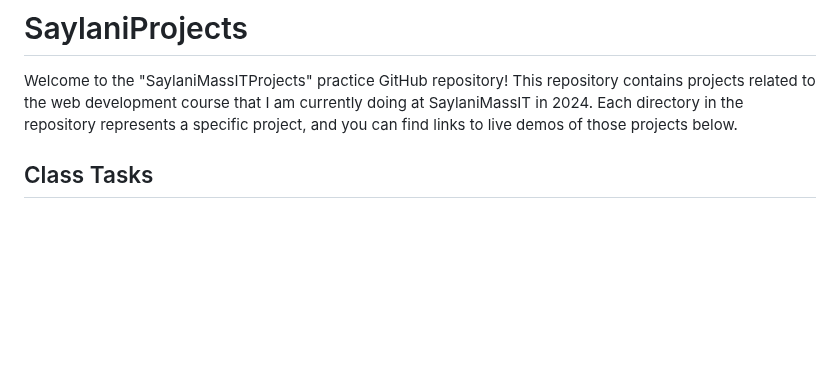
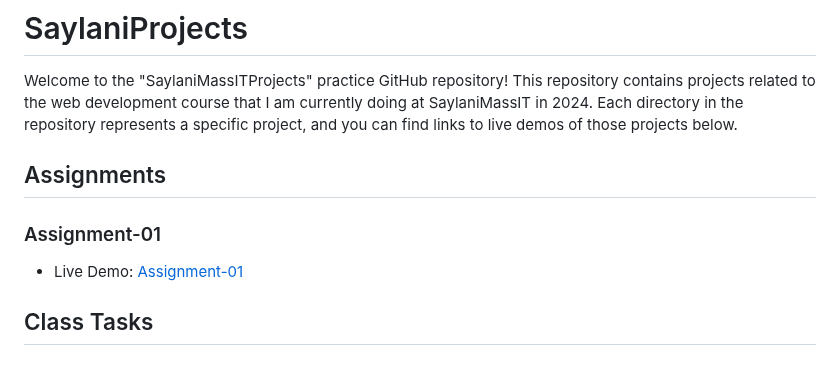
Before and after one commit to codebyfaisal/SaylaniProjects, a Markdown page: README.md, the part around the change. Drawn GitHub-style; blank space fills up the shorter version.

```diff
--- a/README.md
+++ b/README.md
@@ -1,6 +1,11 @@
 # SaylaniProjects
 
 Welcome to the "SaylaniMassITProjects" practice GitHub repository! This repository contains projects related to the web development course that I am currently doing at SaylaniMassIT in 2024. Each directory in the repository represents a specific project, and you can find links to live demos of those projects below.
+
+## Assignments
+
+### Assignment-01
+   - Live Demo: [Assignment-01](https://codebyfaisal.github.io/SaylaniProjects/Javascript-Exercises/js-assignment-01)
 
 ## Class Tasks
 
```
